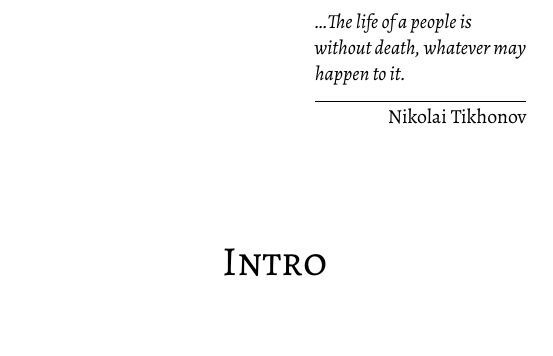
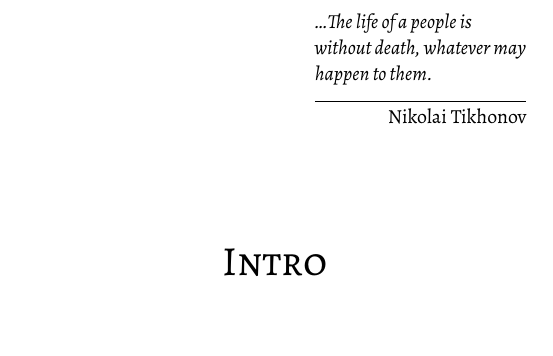
Before and after one commit to artax-malx/literary-translations, a LaTeX book (out-the-darkness-of-ages/main.tex): part of page 7 of 32, cut so that both start at the same text. Compiled offline with XeLaTeX.

Commit message:
Corrected translation of epigraph in the preface.

```diff
--- a/out-the-darkness-of-ages/main.tex
+++ b/out-the-darkness-of-ages/main.tex
@@ -189,7 +189,7 @@ afar.
 \chapter*{Intro}
 \epigraphhead[20]{
 \epigraph{\itshape \dots The life of a people is without death, whatever may happen to
-    it.}{Nikolai Tikhonov}}
+    them.}{Nikolai Tikhonov}}
 
 %\vspace{-3em}
 
```
Also changed, not shown: out-the-darkness-of-ages/main.pdf.
